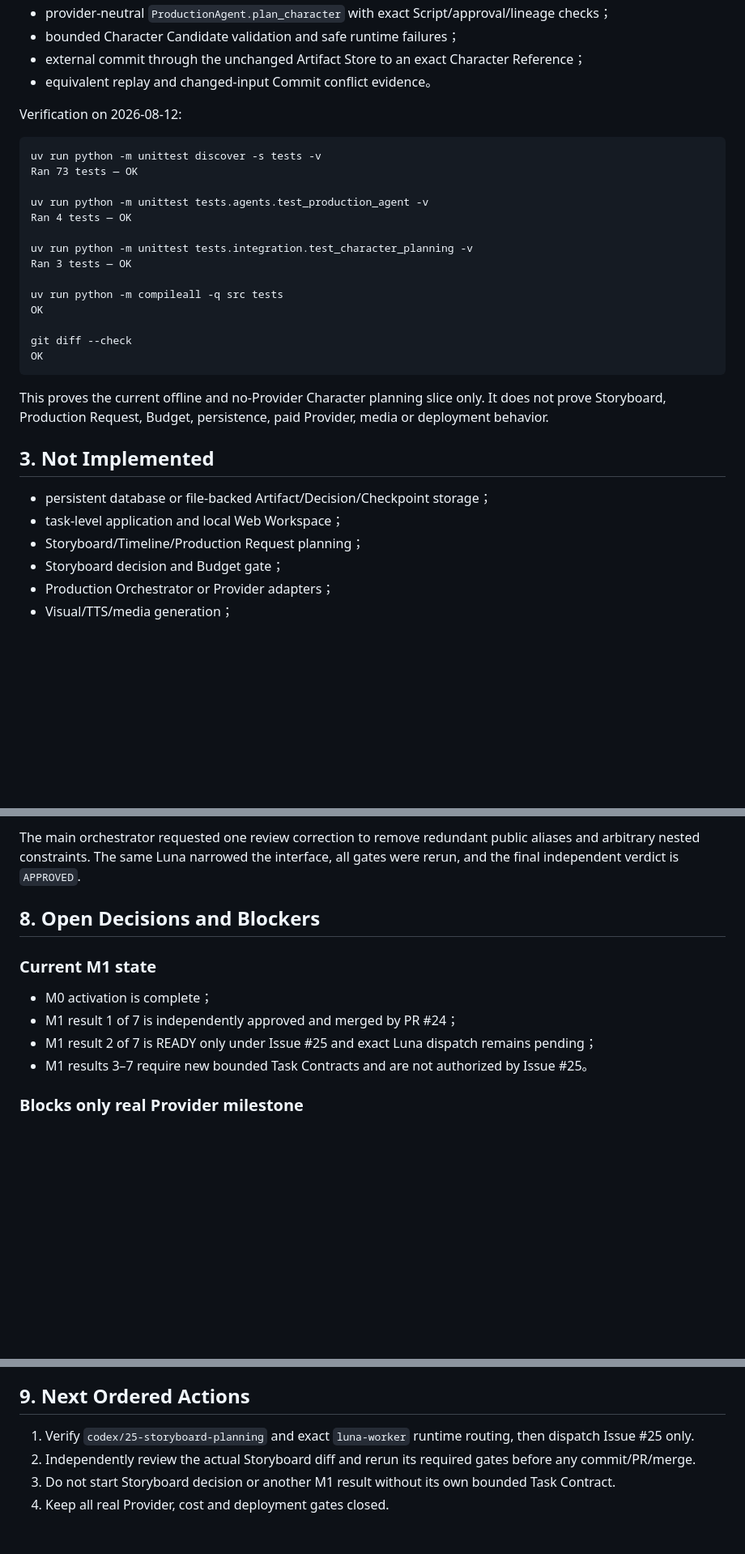
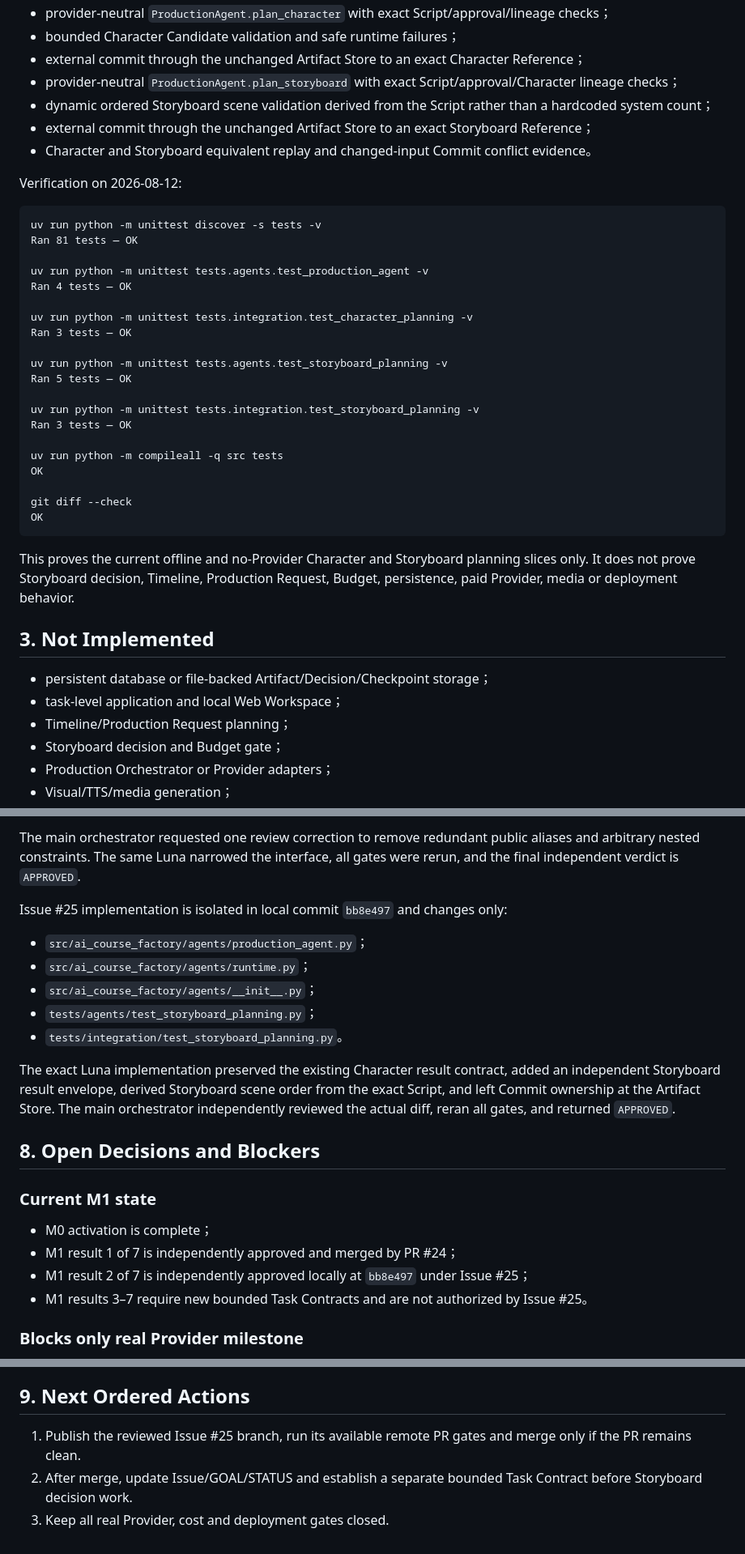
Before and after one commit to JettxonHo/AI-Course-Factory, a Markdown page: docs/STATUS.md, 3 parts joined by grey strips. Shown at 81% size. GitHub-like rendering; blank space fills up the shorter version.

Commit message:
docs: record approved Storyboard planning

````diff
--- a/docs/STATUS.md
+++ b/docs/STATUS.md
@@ -36,18 +37,27 @@ STATUS is a verified snapshot, not a source of product requirements or coding au
 - provider-neutral `ProductionAgent.plan_character` with exact Script/approval/lineage checks；
 - bounded Character Candidate validation and safe runtime failures；
 - external commit through the unchanged Artifact Store to an exact Character Reference；
-- equivalent replay and changed-input Commit conflict evidence。
+- provider-neutral `ProductionAgent.plan_storyboard` with exact Script/approval/Character lineage checks；
+- dynamic ordered Storyboard scene validation derived from the Script rather than a hardcoded system count；
+- external commit through the unchanged Artifact Store to an exact Storyboard Reference；
+- Character and Storyboard equivalent replay and changed-input Commit conflict evidence。
 
 Verification on 2026-08-12:
 
 ```text
 uv run python -m unittest discover -s tests -v
-Ran 73 tests — OK
+Ran 81 tests — OK
 
 uv run python -m unittest tests.agents.test_production_agent -v
 Ran 4 tests — OK
 
 uv run python -m unittest tests.integration.test_character_planning -v
+Ran 3 tests — OK
+
+uv run python -m unittest tests.agents.test_storyboard_planning -v
+Ran 5 tests — OK
+
+uv run python -m unittest tests.integration.test_storyboard_planning -v
 Ran 3 tests — OK
 
 uv run python -m compileall -q src tests
@@ -57,13 +67,13 @@ git diff --check
 OK
 ```
 
-This proves the current offline and no-Provider Character planning slice only. It does not prove Storyboard, Production Request, Budget, persistence, paid Provider, media or deployment behavior.
+This proves the current offline and no-Provider Character and Storyboard planning slices only. It does not prove Storyboard decision, Timeline, Production Request, Budget, persistence, paid Provider, media or deployment behavior.
 
 ## 3. Not Implemented
 
 - persistent database or file-backed Artifact/Decision/Checkpoint storage；
 - task-level application and local Web Workspace；
-- Storyboard/Timeline/Production Request planning；
+- Timeline/Production Request planning；
 - Storyboard decision and Budget gate；
 - Production Orchestrator or Provider adapters；
 - Visual/TTS/media generation；
@@ -138,13 +148,23 @@ Issue #23 implementation is isolated in published commit `d05e286` and changes o
 
 The main orchestrator requested one review correction to remove redundant public aliases and arbitrary nested constraints. The same Luna narrowed the interface, all gates were rerun, and the final independent verdict is `APPROVED`.
 
+Issue #25 implementation is isolated in local commit `bb8e497` and changes only:
+
+- `src/ai_course_factory/agents/production_agent.py`；
+- `src/ai_course_factory/agents/runtime.py`；
+- `src/ai_course_factory/agents/__init__.py`；
+- `tests/agents/test_storyboard_planning.py`；
+- `tests/integration/test_storyboard_planning.py`。
+
+The exact Luna implementation preserved the existing Character result contract, added an independent Storyboard result envelope, derived Storyboard scene order from the exact Script, and left Commit ownership at the Artifact Store. The main orchestrator independently reviewed the actual diff, reran all gates, and returned `APPROVED`.
+
 ## 8. Open Decisions and Blockers
 
 ### Current M1 state
 
 - M0 activation is complete；
 - M1 result 1 of 7 is independently approved and merged by PR #24；
-- M1 result 2 of 7 is READY only under Issue #25 and exact Luna dispatch remains pending；
+- M1 result 2 of 7 is independently approved locally at `bb8e497` under Issue #25；
 - M1 results 3–7 require new bounded Task Contracts and are not authorized by Issue #25。
 
 ### Blocks only real Provider milestone
@@ -163,7 +183,6 @@ The main orchestrator requested one review correction to remove redundant public
 
 ## 9. Next Ordered Actions
 
-1. Verify `codex/25-storyboard-planning` and exact `luna-worker` runtime routing, then dispatch Issue #25 only.
-2. Independently review the actual Storyboard diff and rerun its required gates before any commit/PR/merge.
-3. Do not start Storyboard decision or another M1 result without its own bounded Task Contract.
-4. Keep all real Provider, cost and deployment gates closed.
+1. Publish the reviewed Issue #25 branch, run its available remote PR gates and merge only if the PR remains clean.
+2. After merge, update Issue/GOAL/STATUS and establish a separate bounded Task Contract before Storyboard decision work.
+3. Keep all real Provider, cost and deployment gates closed.
````
Also changed, not shown: other parts of docs/STATUS.md (+6 -5 lines), GOAL.md (+6 -4 lines).
